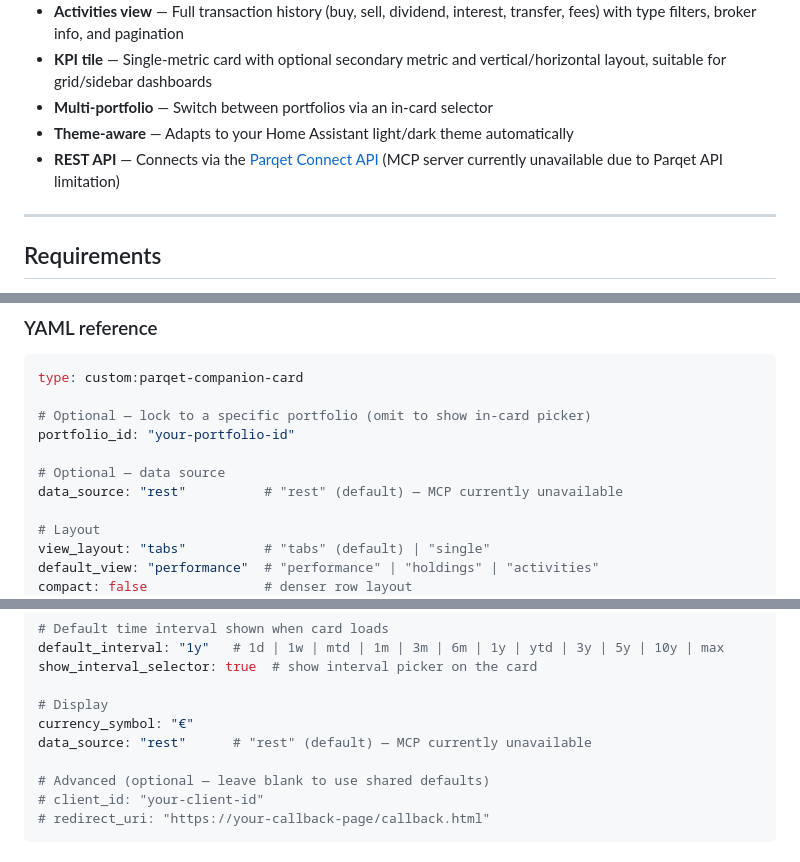
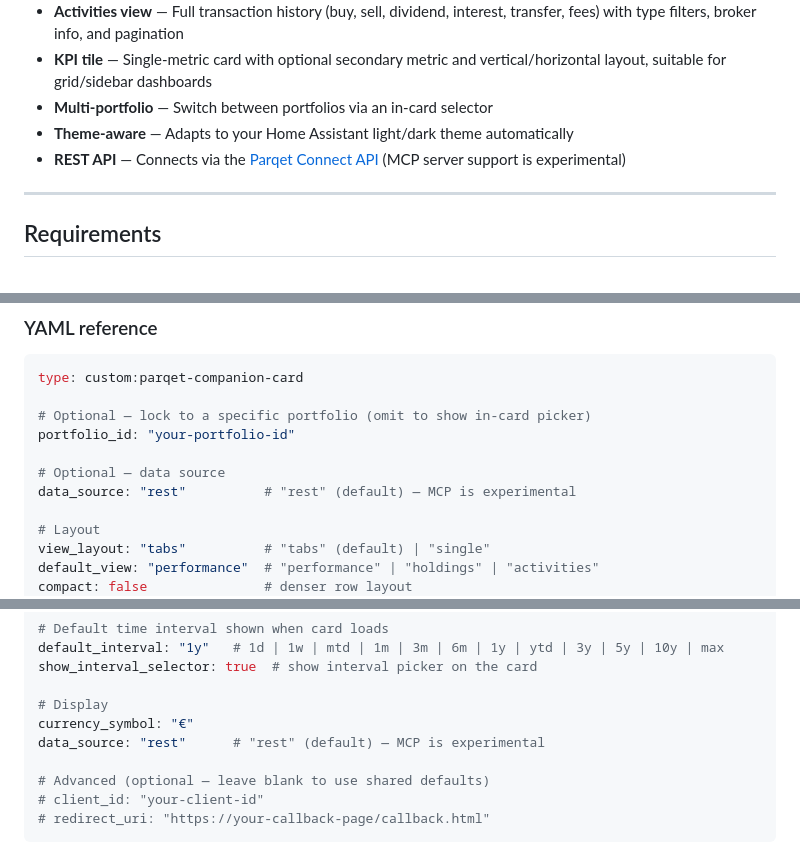
Before and after one commit to cubinet-code/parqet-homeassistant-companion, a Markdown page: README.md, 3 parts joined by grey strips. GitHub-like rendering.

Commit message:
docs: update README to reflect MCP as experimental

```diff
--- a/README.md
+++ b/README.md
@@ -38,7 +38,7 @@ A [Home Assistant](https://www.home-assistant.io/) Lovelace custom card that con
 - **KPI tile** — Single-metric card with optional secondary metric and vertical/horizontal layout, suitable for grid/sidebar dashboards
 - **Multi-portfolio** — Switch between portfolios via an in-card selector
 - **Theme-aware** — Adapts to your Home Assistant light/dark theme automatically
-- **REST API** — Connects via the [Parqet Connect API](https://developer.parqet.com) (MCP server currently unavailable due to Parqet API limitation)
+- **REST API** — Connects via the [Parqet Connect API](https://developer.parqet.com) (MCP server support is experimental)
 
 ---
 
@@ -132,7 +132,7 @@ type: custom:parqet-companion-card
 portfolio_id: "your-portfolio-id"
 
 # Optional — data source
-data_source: "rest"          # "rest" (default) — MCP currently unavailable
+data_source: "rest"          # "rest" (default) — MCP is experimental
 
 # Layout
 view_layout: "tabs"          # "tabs" (default) | "single"
@@ -252,7 +252,7 @@ show_interval_selector: true  # show interval picker on the card
 
 # Display
 currency_symbol: "€"
-data_source: "rest"      # "rest" (default) — MCP currently unavailable
+data_source: "rest"      # "rest" (default) — MCP is experimental
 
 # Advanced (optional — leave blank to use shared defaults)
 # client_id: "your-client-id"
```
Also changed, not shown: other parts of README.md (+1 -1 lines).
